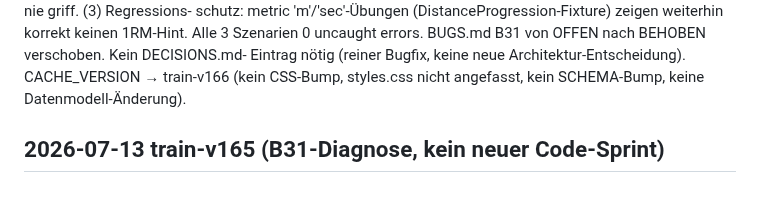
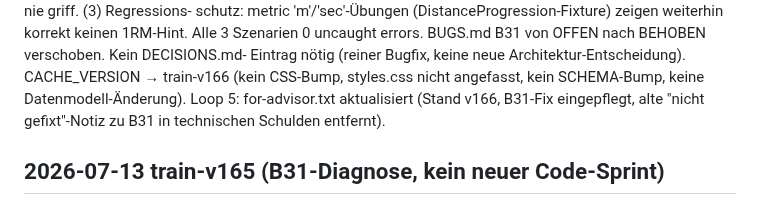
Before and after one commit to 777random/TRAIN, a Markdown page: SESSION_LOG.md, the part around the change. Rendered like a GitHub page.

Commit message:
chore: log Loop 5 execution (session-end for-advisor.txt regeneration)

```diff
--- a/SESSION_LOG.md
+++ b/SESSION_LOG.md
@@ -25,6 +25,8 @@ Eigentliche Aufgabe: "ja, fix umsetzen" — B31 aus der Vorsession-
   Eintrag nötig (reiner Bugfix, keine neue Architektur-Entscheidung).
   CACHE_VERSION → train-v166 (kein CSS-Bump, styles.css nicht
   angefasst, kein SCHEMA-Bump, keine Datenmodell-Änderung).
+Loop 5: for-advisor.txt aktualisiert (Stand v166, B31-Fix eingepflegt,
+  alte "nicht gefixt"-Notiz zu B31 in technischen Schulden entfernt).
 
 ## 2026-07-13 train-v165 (B31-Diagnose, kein neuer Code-Sprint)
 Eigentliche Aufgabe: "B31 diagnostizieren" — reine Diagnose, keine
```
